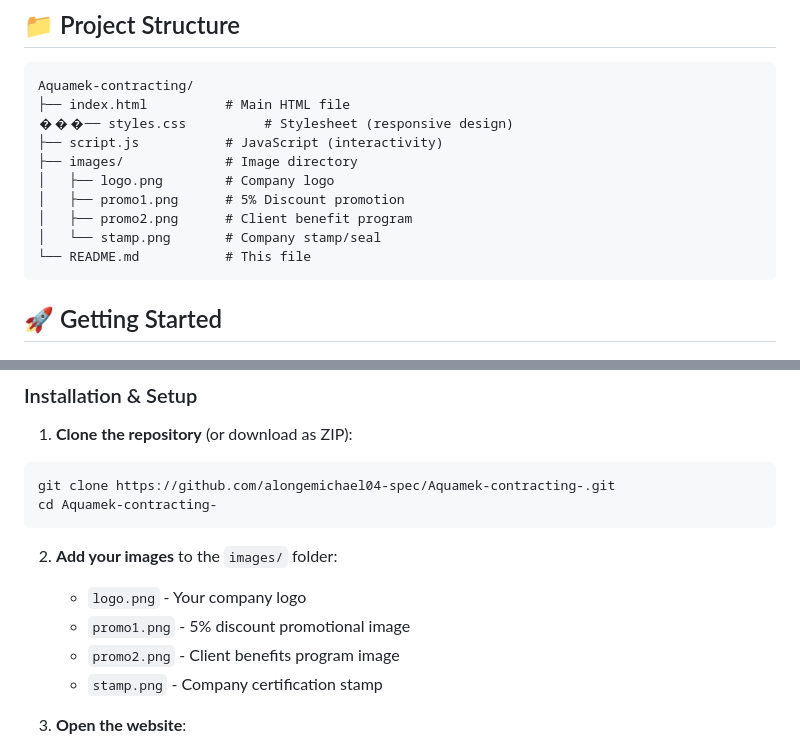
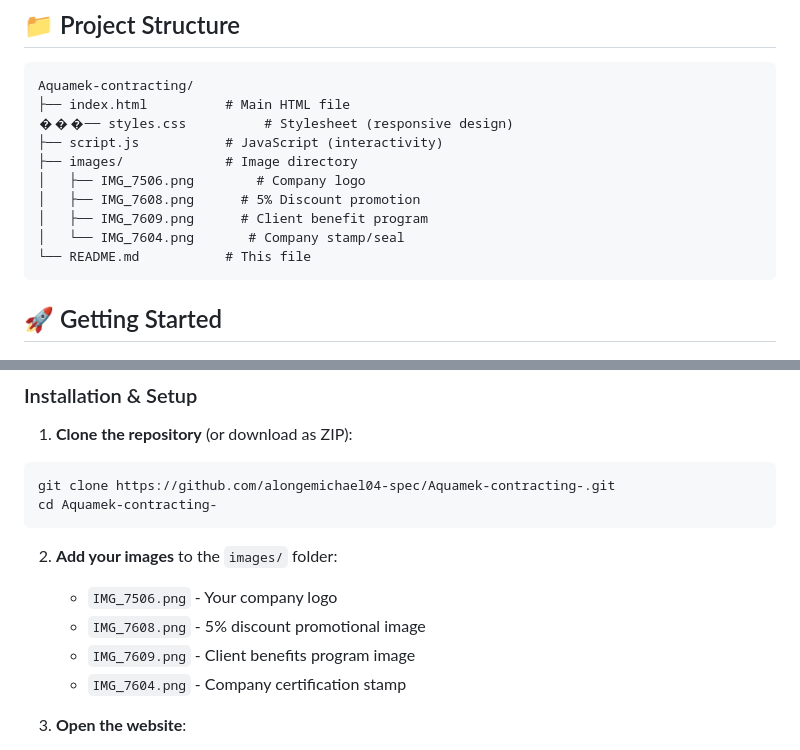
Before and after one commit to alongemichael04-spec/Aquamek-contracting-, a Markdown page: README.md, 2 parts joined by grey strips. Drawn GitHub-style.

Commit message:
Update image filenames in README
Updated image filenames in the README to reflect new names.

````diff
--- a/README.md
+++ b/README.md
@@ -30,10 +30,10 @@ Aquamek-contracting/
 ���── styles.css          # Stylesheet (responsive design)
 ├── script.js           # JavaScript (interactivity)
 ├── images/             # Image directory
-│   ├── logo.png        # Company logo
-│   ├── promo1.png      # 5% Discount promotion
-│   ├── promo2.png      # Client benefit program
-│   └── stamp.png       # Company stamp/seal
+│   ├── IMG_7506.png        # Company logo
+│   ├── IMG_7608.png      # 5% Discount promotion
+│   ├── IMG_7609.png      # Client benefit program
+│   └── IMG_7604.png       # Company stamp/seal
 └── README.md           # This file
 ```
 
@@ -53,10 +53,10 @@ cd Aquamek-contracting-
 ```
 
 2. **Add your images** to the `images/` folder:
-   - `logo.png` - Your company logo
-   - `promo1.png` - 5% discount promotional image
-   - `promo2.png` - Client benefits program image
-   - `stamp.png` - Company certification stamp
+   - `IMG_7506.png` - Your company logo
+   - `IMG_7608.png` - 5% discount promotional image
+   - `IMG_7609.png` - Client benefits program image
+   - `IMG_7604.png` - Company certification stamp
 
 3. **Open the website**:
    - Simply double-click `index.html` or
````
